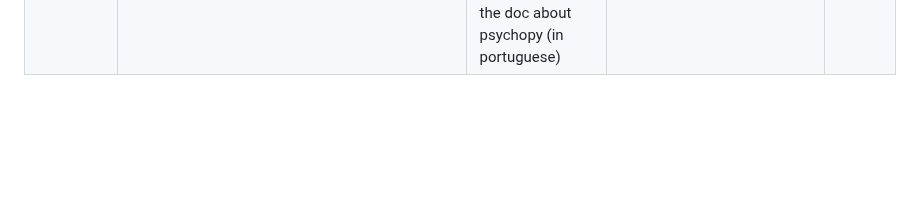
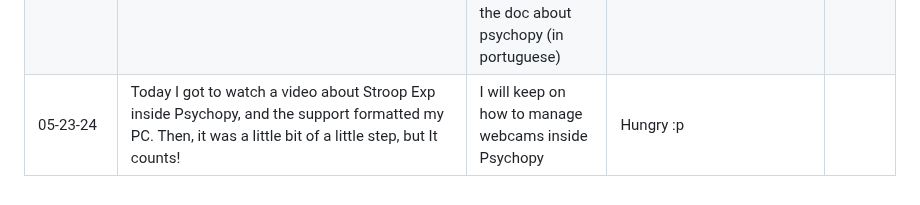
Before and after one commit to julianapequeno/eye_data, a Markdown page: documentation/project_development.md, the part around the change. Rendered like a GitHub page; blank space fills up the shorter version.

Commit message:
docs: 05-23-24 updates

```diff
--- a/documentation/project_development.md
+++ b/documentation/project_development.md
@@ -17,3 +17,4 @@
 | 05-16-24 (morning)| Today I decided to keep on my project on Psychopy with the eyetracker. I got to got the data and now I'm analying it with Panda-Python. Now I can know how many time did the participant looked at some point on the screen and calculate how long did he/she pass looking at it. | I will play with psychopy! | This was fun. I like 'cause involves data science | |
 | 05-17-24 | I had a meeting with my professor and he gave me new instructions and directions for the project. Also, He brought a webcam for using in psychopy. | Play with the new webcam | Excited!| |
 | 05-21-24 | Today I studied more about the webcam and struggled with the new computer (I'm back to windows). I got to run a program that shows the webcam image in psychopy | I need to got the eyetracker data with psychopy, there's something not working yet. Also, Today I started to write the doc about psychopy (in portuguese) | Tired, but hopeful that Thrusday i will get to do more progress on this project | |
+| 05-23-24 | Today I got to watch a video about Stroop Exp inside Psychopy, and the support formatted my PC. Then, it was a little bit of a little step, but It counts! | I will keep on how to manage webcams inside Psychopy | Hungry :p | |
```
